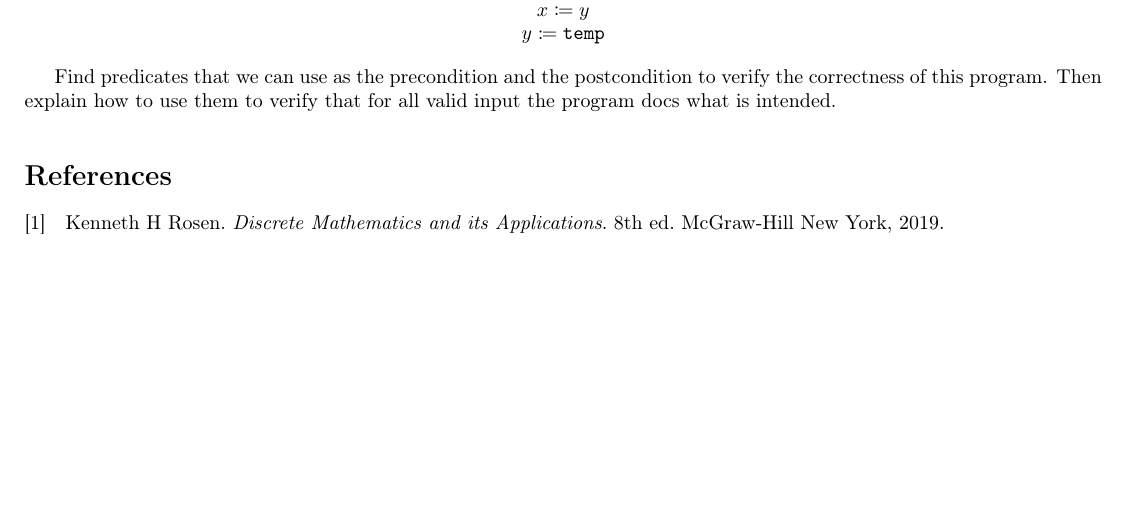
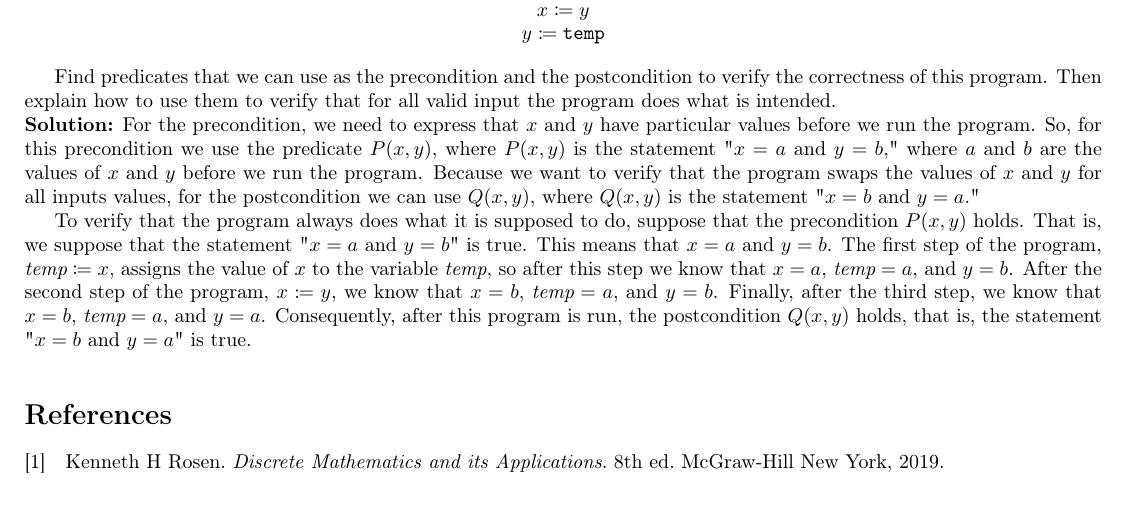
Before and after one commit to JeffreyLind3/Mathematics, a LaTeX document (Discrete Mathematics and its Applications, 8th Edition/Chapter 1 Logic and Proofs/Section 1.4 Predicates and Quantifiers/Subsection 1.4.2 Predicates.tex): part of page 2 of 2, cut so that both start at the same text. Compiled offline with pdfLaTeX.

Commit message:
Discrete Mathematics and its Applications, 8th Edition - Chapter 1 The Foundations: Logic and Proofs - Section 1.4 Predicates and Quantifiers - Subsection 1.4.2 Predicates

```diff
--- a/Discrete Mathematics and its Applications, 8th Edition/Chapter 1 Logic and Proofs/Section 1.4 Predicates and Quantifiers/Subsection 1.4.2 Predicates.tex
+++ b/Discrete Mathematics and its Applications, 8th Edition/Chapter 1 Logic and Proofs/Section 1.4 Predicates and Quantifiers/Subsection 1.4.2 Predicates.tex
@@ -124,7 +124,13 @@ Predicates are also used to establish the correctness of computer programs, that
         \(y \coloneq \texttt{temp}\)
     \end{center}
 
-    Find predicates that we can use as the precondition and the postcondition to verify the correctness of this program. Then explain how to use them to verify that for all valid input the program docs what is intended.
+    Find predicates that we can use as the precondition and the postcondition to verify the correctness of this program. Then explain how to use them to verify that for all valid input the program does what is intended.
+
+    \noindent
+    \textbf{Solution:}
+    For the precondition, we need to express that \(x\) and \(y\) have particular values before we run the program. So, for this precondition we use the predicate \(P(x, y)\), where \(P(x, y)\) is the statement "\(x = a\) and \(y = b\)," where \(a\) and \(b\) are the values of \(x\) and \(y\) before we run the program. Because we want to verify that the program swaps the values of \(x\) and \(y\) for all inputs values, for the postcondition we can use \(Q(x, y)\), where \(Q(x, y)\) is the statement "\(x = b\) and \(y = a\)."
+
+    To verify that the program always does what it is supposed to do, suppose that the precondition \(P(x, y)\) holds. That is, we suppose that the statement "\(x = a\) and \(y = b\)" is true. This means that \(x = a\) and \(y = b\). The first step of the program, \(\textit{temp} \coloneq x\), assigns the value of \(x\) to the variable \textit{temp}, so after this step we know that \(x = a\), \(\textit{temp} = a\), and \(y = b\). After the second step of the program, \(x \coloneq y\), we know that \(x = b\), \(\textit{temp} = a\), and \(y = b\). Finally, after the third step, we know that \(x = b\), \(\textit{temp} = a\), and \(y = a\). Consequently, after this program is run, the postcondition \(Q(x, y)\) holds, that is, the statement "\(x = b\) and \(y = a\)" is true.
 \end{example}
 
 \printbibliography
```
Also changed, not shown: Discrete Mathematics and its Applications, 8th Edition/Chapter 1 Logic and Proofs/Section 1.4 Predicates and Quantifiers/Subsection 1.4.2 Predicates.tex (2 more changed lines).
